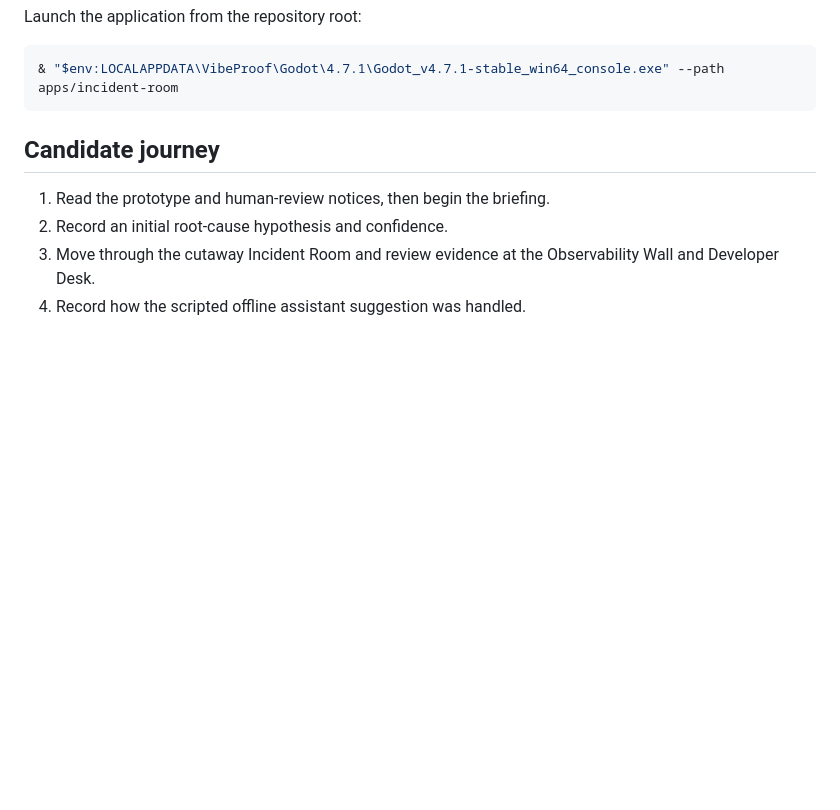
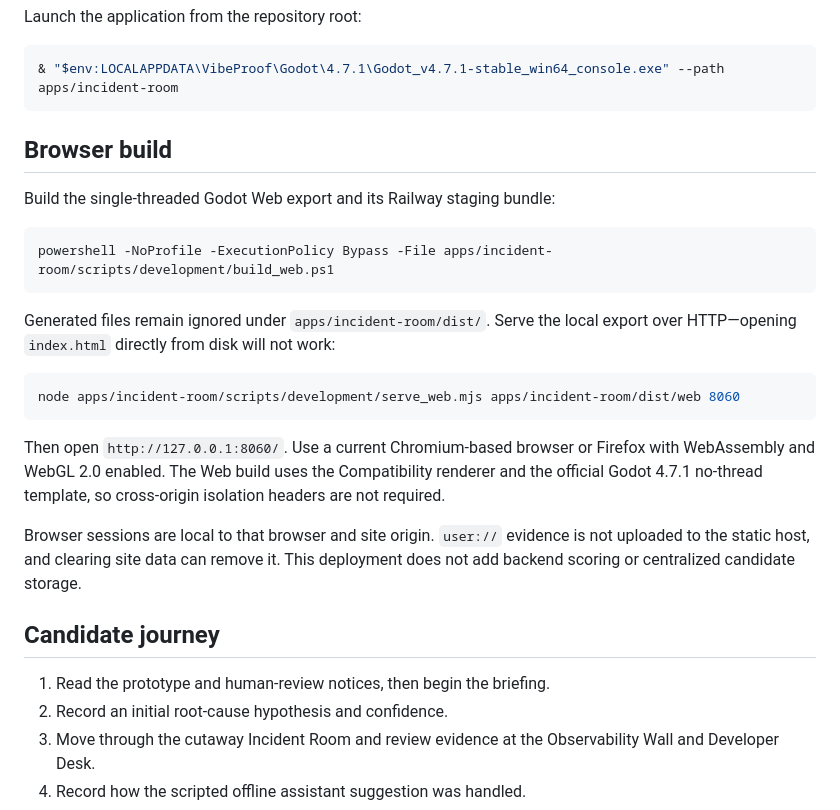
Before and after one commit to mengfoong-dev/codex-candidate-assesment-system, a Markdown page: apps/incident-room/README.md, the part around the change. GitHub-like rendering; blank space fills up the shorter version.

Commit message:
docs: explain the local Godot Web build

````diff
--- a/apps/incident-room/README.md
+++ b/apps/incident-room/README.md
@@ -35,6 +35,24 @@ Launch the application from the repository root:
 ```powershell
 & "$env:LOCALAPPDATA\VibeProof\Godot\4.7.1\Godot_v4.7.1-stable_win64_console.exe" --path apps/incident-room
 ```
+
+## Browser build
+
+Build the single-threaded Godot Web export and its Railway staging bundle:
+
+```powershell
+powershell -NoProfile -ExecutionPolicy Bypass -File apps/incident-room/scripts/development/build_web.ps1
+```
+
+Generated files remain ignored under `apps/incident-room/dist/`. Serve the local export over HTTP—opening `index.html` directly from disk will not work:
+
+```powershell
+node apps/incident-room/scripts/development/serve_web.mjs apps/incident-room/dist/web 8060
+```
+
+Then open `http://127.0.0.1:8060/`. Use a current Chromium-based browser or Firefox with WebAssembly and WebGL 2.0 enabled. The Web build uses the Compatibility renderer and the official Godot 4.7.1 no-thread template, so cross-origin isolation headers are not required.
+
+Browser sessions are local to that browser and site origin. `user://` evidence is not uploaded to the static host, and clearing site data can remove it. This deployment does not add backend scoring or centralized candidate storage.
 
 ## Candidate journey
 
````
